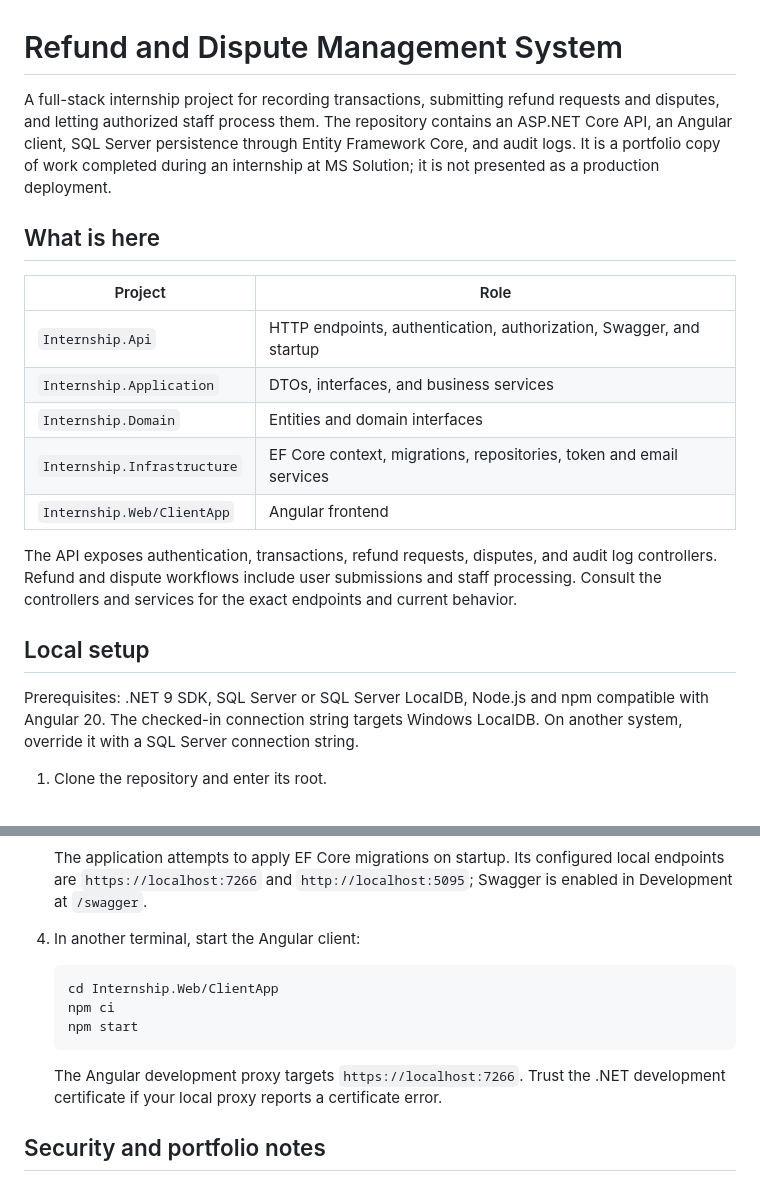
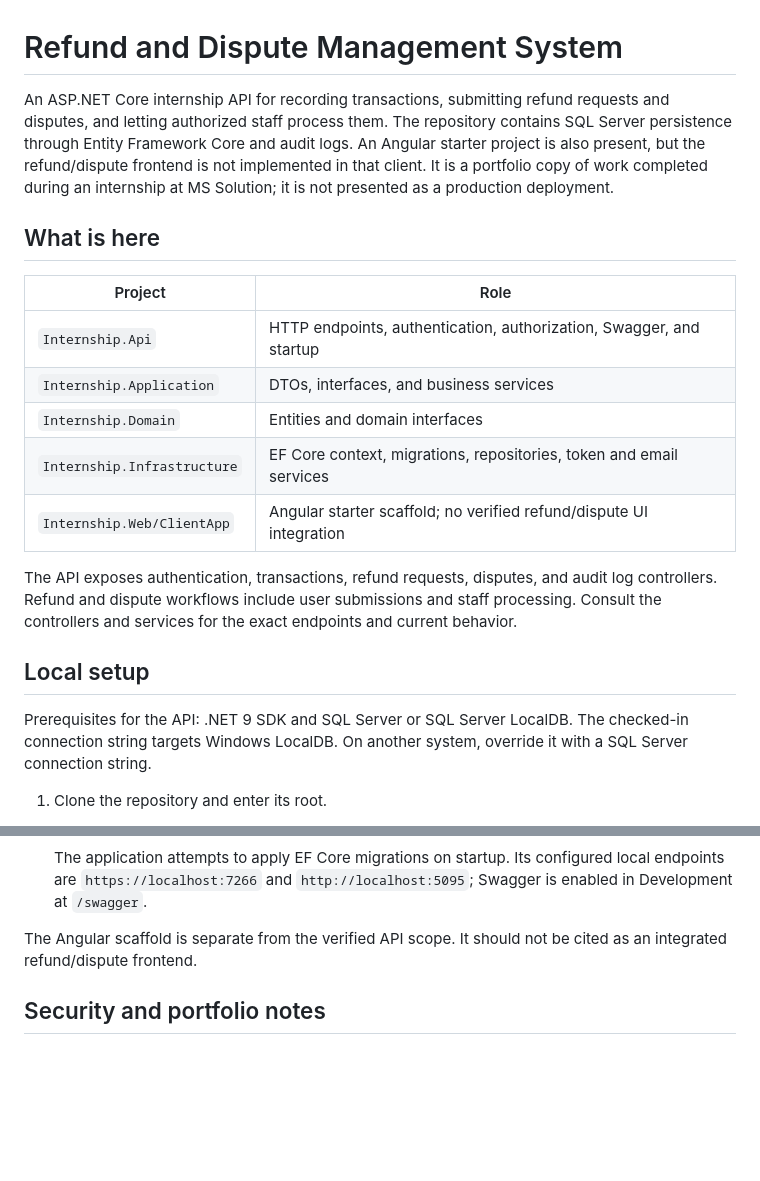
Before and after one commit to faresjebal/refund_dispute_systeme, a Markdown page: README.md, 2 parts joined by grey strips. Drawn GitHub-style; blank space fills up the shorter version.

Commit message:
Clarify refund repository is an API with an unintegrated Angular scaffold

````diff
--- a/README.md
+++ b/README.md
@@ -1,6 +1,6 @@
 # Refund and Dispute Management System
 
-A full-stack internship project for recording transactions, submitting refund requests and disputes, and letting authorized staff process them. The repository contains an ASP.NET Core API, an Angular client, SQL Server persistence through Entity Framework Core, and audit logs. It is a portfolio copy of work completed during an internship at MS Solution; it is not presented as a production deployment.
+An ASP.NET Core internship API for recording transactions, submitting refund requests and disputes, and letting authorized staff process them. The repository contains SQL Server persistence through Entity Framework Core and audit logs. An Angular starter project is also present, but the refund/dispute frontend is not implemented in that client. It is a portfolio copy of work completed during an internship at MS Solution; it is not presented as a production deployment.
 
 ## What is here
 
@@ -10,13 +10,13 @@ A full-stack internship project for recording transactions, submitting refund re
 | `Internship.Application` | DTOs, interfaces, and business services |
 | `Internship.Domain` | Entities and domain interfaces |
 | `Internship.Infrastructure` | EF Core context, migrations, repositories, token and email services |
-| `Internship.Web/ClientApp` | Angular frontend |
+| `Internship.Web/ClientApp` | Angular starter scaffold; no verified refund/dispute UI integration |
 
 The API exposes authentication, transactions, refund requests, disputes, and audit log controllers. Refund and dispute workflows include user submissions and staff processing. Consult the controllers and services for the exact endpoints and current behavior.
 
 ## Local setup
 
-Prerequisites: .NET 9 SDK, SQL Server or SQL Server LocalDB, Node.js and npm compatible with Angular 20. The checked-in connection string targets Windows LocalDB. On another system, override it with a SQL Server connection string.
+Prerequisites for the API: .NET 9 SDK and SQL Server or SQL Server LocalDB. The checked-in connection string targets Windows LocalDB. On another system, override it with a SQL Server connection string.
 
 1. Clone the repository and enter its root.
 2. Set configuration locally. Do **not** commit real secrets. The API requires a JWT signing key and the email service expects a SendGrid API key. For local development, use .NET user secrets from `Internship.Api`:
@@ -39,15 +39,7 @@ Prerequisites: .NET 9 SDK, SQL Server or SQL Server LocalDB, Node.js and npm com
 
    The application attempts to apply EF Core migrations on startup. Its configured local endpoints are `https://localhost:7266` and `http://localhost:5095`; Swagger is enabled in Development at `/swagger`.
 
-4. In another terminal, start the Angular client:
-
-   ```bash
-   cd Internship.Web/ClientApp
-   npm ci
-   npm start
-   ```
-
-   The Angular development proxy targets `https://localhost:7266`. Trust the .NET development certificate if your local proxy reports a certificate error.
+The Angular scaffold is separate from the verified API scope. It should not be cited as an integrated refund/dispute frontend.
 
 ## Security and portfolio notes
 
````
